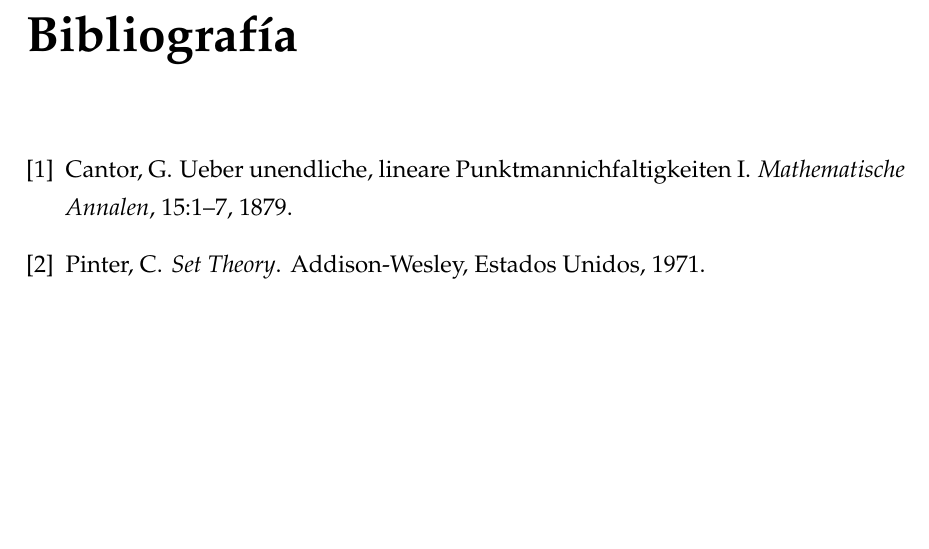
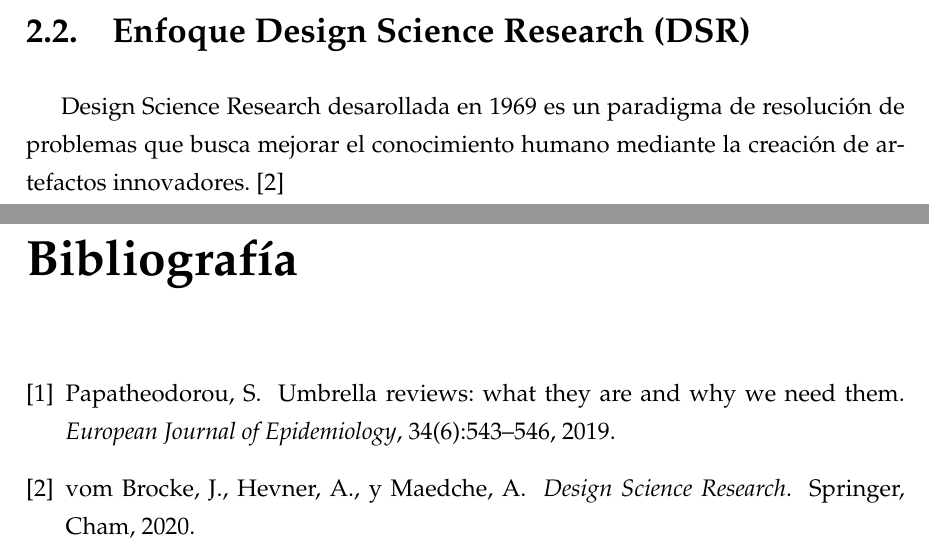
Before and after one commit to kalech7/RAG-Centinela, a LaTeX thesis (borrador tx/0Tesis.tex, which reads borrador tx/Capitulos/02Metodologia.tex, borrador tx/bibTesis.bib): part of page 11 of 11 before the commit and two parts of pages 11 and 12 of 12 after it, the two joined at a grey line, cut at the place of the change, the shorter picture padded with empty space. The pictures show the PDF file borrador tx/0Tesis.pdf that the author committed with the source.

Commit message:
chap2 dsr

```diff
--- a/borrador tx/Capitulos/02Metodologia.tex
+++ b/borrador tx/Capitulos/02Metodologia.tex
@@ -11,3 +10,7 @@ metaanálisis sobre un mismo tema (Papatheodorou, 2019). Este tipo de revision o
+meta-análisis sobre un mismo tema \cite{Papatheodorou2019}. Este tipo de revision ofrece una forma de identificar patrones consistentes,contradicciones y vacios en la literatura.
 Ademas, su utlizacion se combinan perfectamente con la guia PRISMA ya que ambas garantizan que el proceso sea transparente y reproducible.\\
 En este texto, se siguio el PRISMA 2020 Checklist, el cual define los ítems esenciales para reportar una revisión sistemática de manera clara y estructurada.
 La estructura PRISMA se utliza para efinir las etapas de búsqueda, selección, evaluación y reporte, mientras que el enfoque paraguas permitió organizar y sintentizar el conocimiento acumulado de forma jerarquica.
+\section{Enfoque Design Science Research (DSR)}
+Design Science Research desarollada en 1969 es un paradigma de resolución de problemas que busca mejorar el
+conocimiento humano mediante la creación de artefactos innovadores. \cite{vomBrocke2020}
--- a/borrador tx/bibTesis.bib
+++ b/borrador tx/bibTesis.bib
@@ -6,0 +3,5 @@
+  title   = {Umbrella reviews: what they are and why we need them},
+  journal = {European Journal of Epidemiology},
+  year    = {2019},
+  volume  = {34},
+  number  = {6},
@@ -10,6 +11,0 @@
-    author  = {Cantor, G.},
-    title   = {{Ueber unendliche, lineare Punktmannichfaltigkeiten I}},
-    journal = {Mathematische Annalen},
-    year    = {1879},
-    volume  = {15},
-    pages   = {1-7}
@@ -16 +15,4 @@
+  year      = {2020},
+  publisher = {Springer},
+  address   = {Cham}
 }
```
Also changed, not shown: borrador tx/0Tesis.bbl, borrador tx/0Tesis.pdf, borrador tx/Capitulos/02Metodologia.tex (3 more changed lines), borrador tx/bibTesis.bib (16 more changed lines), 8 other files.
